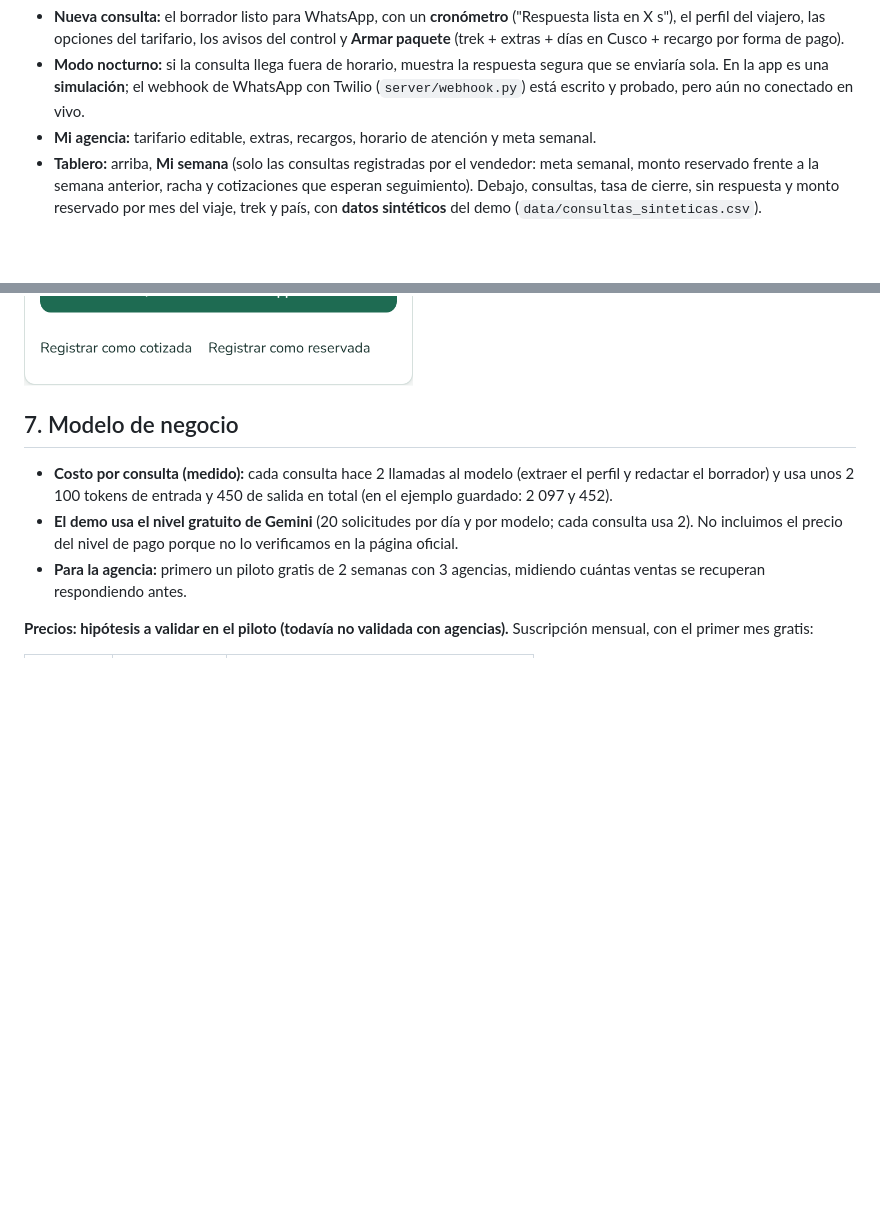
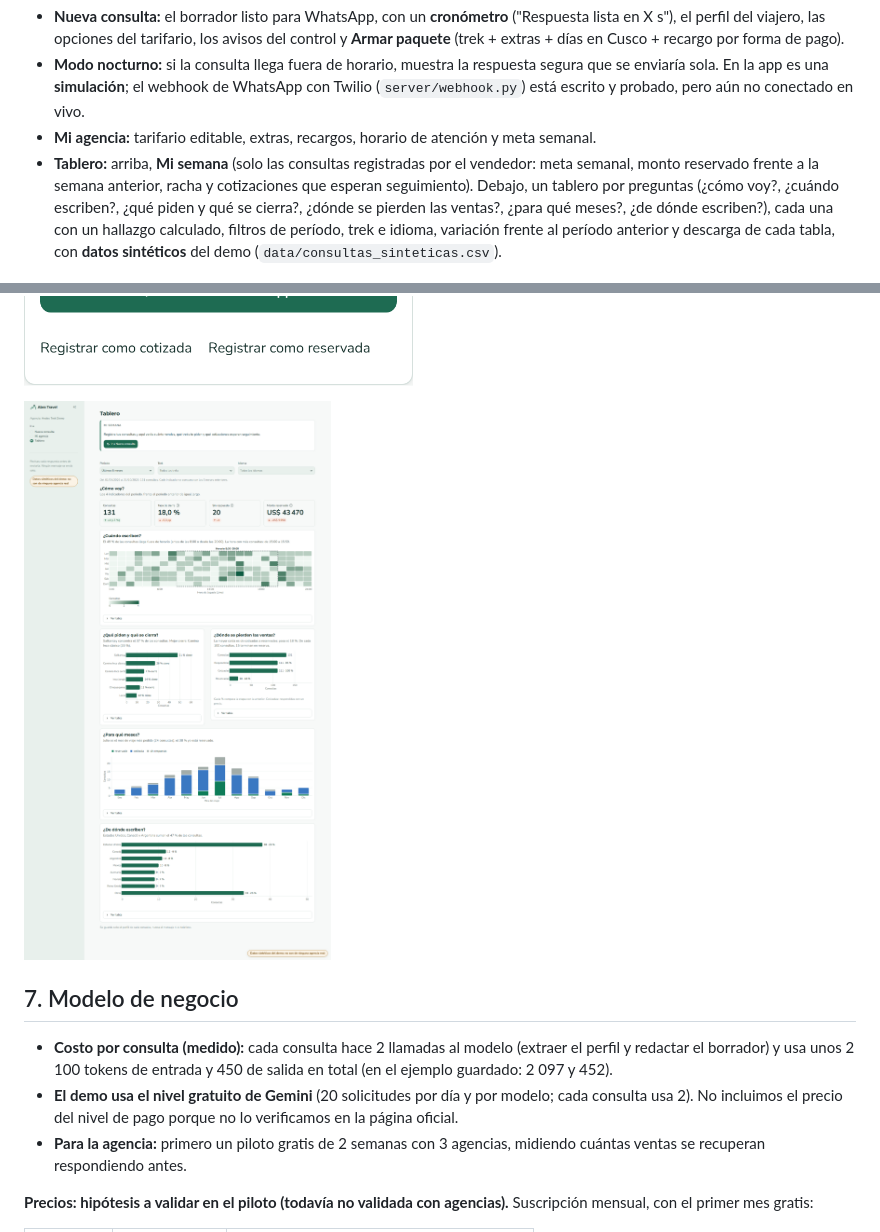
Before and after one commit to gabriela-pozo/asistente-trekking-cusco, a Markdown page: README.md, 2 parts joined by grey strips. Rendered like a GitHub page; pictures changed too: docs/captura_4_tablero.png (added); blank space fills up the shorter version.

```diff
--- a/README.md
+++ b/README.md
@@ -91,13 +91,15 @@ Qué se ve en la app:
 - **Nueva consulta:** el borrador listo para WhatsApp, con un **cronómetro** ("Respuesta lista en X s"), el perfil del viajero, las opciones del tarifario, los avisos del control y **Armar paquete** (trek + extras + días en Cusco + recargo por forma de pago).
 - **Modo nocturno:** si la consulta llega fuera de horario, muestra la respuesta segura que se enviaría sola. En la app es una **simulación**; el webhook de WhatsApp con Twilio (`server/webhook.py`) está escrito y probado, pero aún no conectado en vivo.
 - **Mi agencia:** tarifario editable, extras, recargos, horario de atención y meta semanal.
-- **Tablero:** arriba, **Mi semana** (solo las consultas registradas por el vendedor: meta semanal, monto reservado frente a la semana anterior, racha y cotizaciones que esperan seguimiento). Debajo, consultas, tasa de cierre, sin respuesta y monto reservado por mes del viaje, trek y país, con **datos sintéticos** del demo (`data/consultas_sinteticas.csv`).
+- **Tablero:** arriba, **Mi semana** (solo las consultas registradas por el vendedor: meta semanal, monto reservado frente a la semana anterior, racha y cotizaciones que esperan seguimiento). Debajo, un tablero por preguntas (¿cómo voy?, ¿cuándo escriben?, ¿qué piden y qué se cierra?, ¿dónde se pierden las ventas?, ¿para qué meses?, ¿de dónde escriben?), cada una con un hallazgo calculado, filtros de período, trek e idioma, variación frente al período anterior y descarga de cada tabla, con **datos sintéticos** del demo (`data/consultas_sinteticas.csv`).
 
 ![Nueva consulta: la respuesta lista para WhatsApp](docs/captura_1_consulta.png)
 
 ![Perfil del viajero y opciones del tarifario](docs/captura_2_perfil_y_opciones.png)
 
 ![La respuesta abierta en WhatsApp](docs/captura_3_respuesta_whatsapp.png)
+
+![Tablero por preguntas, con datos sintéticos del demo](docs/captura_4_tablero.png)
 
 ## 7. Modelo de negocio
 
```
Also changed, not shown: 7 other files.
